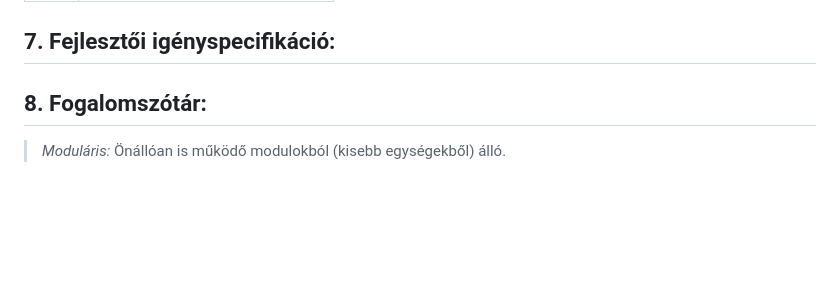
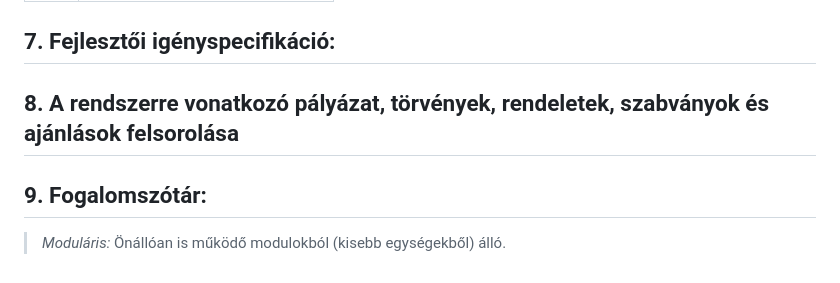
Before and after one commit to rozsakitti/SZFM_MiniProject, a Markdown page: kövspec.md, the part around the change. Rendered like a GitHub page; blank space fills up the shorter version.

Commit message:
8. pont hozzáadása

```diff
--- a/kövspec.md
+++ b/kövspec.md
@@ -63,5 +63,6 @@ Célunk egy olyan szoftver létrehozása, amely segít megismerni európa orszá
 | **K07** |         Adat mozgathatóság         |
 
 ## 7. Fejlesztői igényspecifikáció:
-## 8. Fogalomszótár:
+## 8. A rendszerre vonatkozó pályázat, törvények, rendeletek, szabványok és ajánlások felsorolása
+## 9. Fogalomszótár:
 >*Moduláris:* Önállóan is működő modulokból (kisebb egységekből) álló.
```
